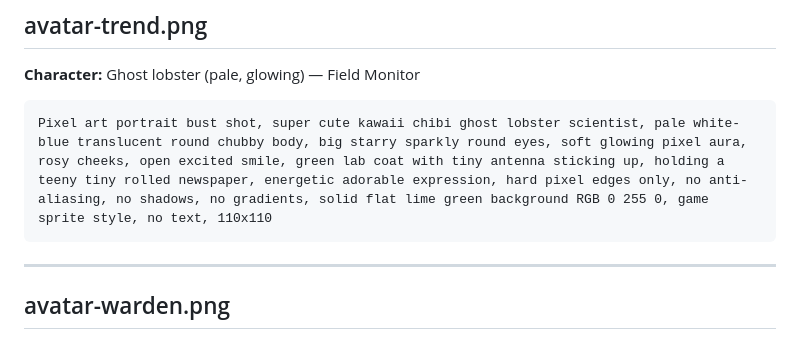
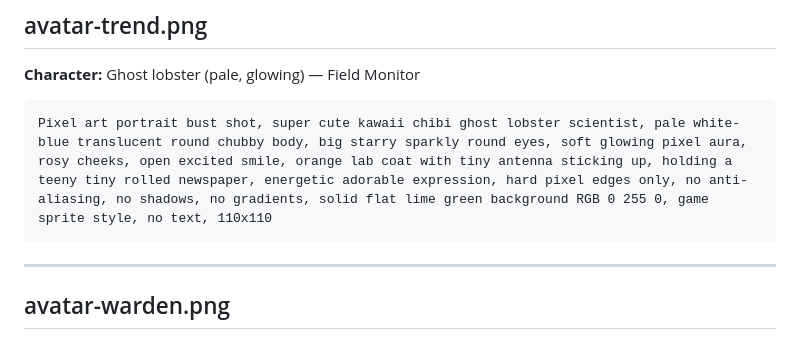
Before and after one commit to TongShan4869/LabOS, a Markdown page: lab-ui/AVATAR_PROMPTS.md, the part around the change. Drawn GitHub-style.

Commit message:
Update lab coat color in avatar prompt description

````diff
--- a/lab-ui/AVATAR_PROMPTS.md
+++ b/lab-ui/AVATAR_PROMPTS.md
@@ -67,7 +67,7 @@ Pixel art portrait bust shot, super cute kawaii chibi mantis shrimp scientist, i
 **Character:** Ghost lobster (pale, glowing) — Field Monitor
 
 ```
-Pixel art portrait bust shot, super cute kawaii chibi ghost lobster scientist, pale white-blue translucent round chubby body, big starry sparkly round eyes, soft glowing pixel aura, rosy cheeks, open excited smile, green lab coat with tiny antenna sticking up, holding a teeny tiny rolled newspaper, energetic adorable expression, hard pixel edges only, no anti-aliasing, no shadows, no gradients, solid flat lime green background RGB 0 255 0, game sprite style, no text, 110x110
+Pixel art portrait bust shot, super cute kawaii chibi ghost lobster scientist, pale white-blue translucent round chubby body, big starry sparkly round eyes, soft glowing pixel aura, rosy cheeks, open excited smile, orange lab coat with tiny antenna sticking up, holding a teeny tiny rolled newspaper, energetic adorable expression, hard pixel edges only, no anti-aliasing, no shadows, no gradients, solid flat lime green background RGB 0 255 0, game sprite style, no text, 110x110
 ```
 
 ---
````
